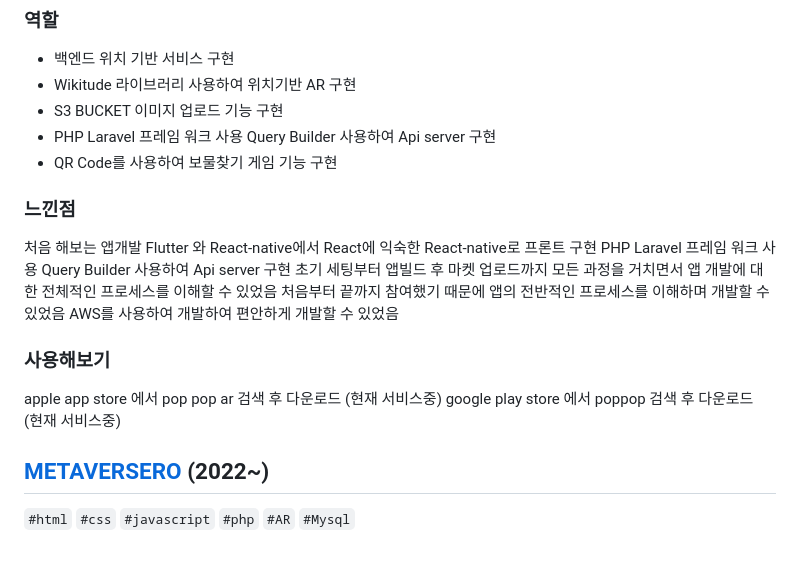
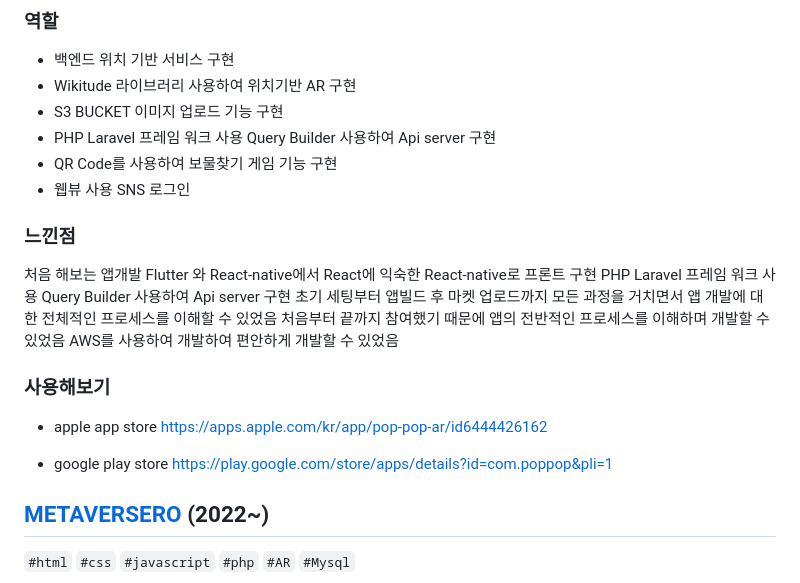
Before and after one commit to Geon0/portfolio, a Markdown page: portfolio.md, the part around the change printed below. Rendered like a GitHub page; blank space fills up the shorter version.

```diff
--- a/portfolio.md
+++ b/portfolio.md
@@ -75,6 +80,7 @@ POPPOP은 프론트엔드 React Native 와 백엔드 Laravel을 사용한 Api서
 - S3 BUCKET 이미지 업로드 기능 구현
 - PHP Laravel 프레임 워크 사용 Query Builder 사용하여 Api server 구현
 - QR Code를 사용하여 보물찾기 게임 기능 구현
+- 웹뷰 사용 SNS 로그인
 
 ### 느낀점
 
@@ -86,8 +92,9 @@ AWS를 사용하여 개발하여 편안하게 개발할 수 있었음
 
 ### 사용해보기
 
-apple app store 에서 pop pop ar 검색 후 다운로드 (현재 서비스중)
-google play store 에서 poppop 검색 후 다운로드 (현재 서비스중)
+- apple app store https://apps.apple.com/kr/app/pop-pop-ar/id6444426162
+
+- google play store https://play.google.com/store/apps/details?id=com.poppop&pli=1
 
 ## [METAVERSERO](https://metaversero.io) (2022~)
 
```
Also changed, not shown: other parts of portfolio.md (+6 -1 lines).
